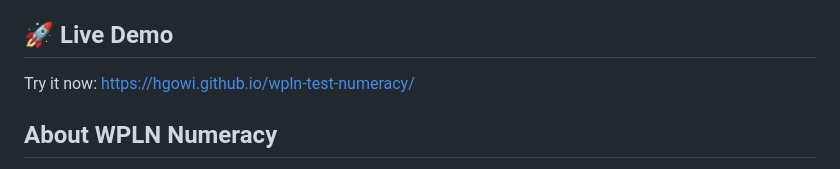
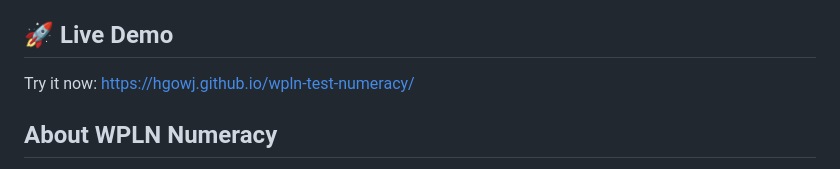
Before and after one commit to Hgowj/wpln-test-numeracy, a Markdown page: README.md, the part around the change. GitHub-like rendering.

```diff
--- a/README.md
+++ b/README.md
@@ -3,7 +3,7 @@
 A comprehensive practice platform for Workplace Literacy and Numeracy (WPLN) Numeracy assessments, recreated to help users prepare for the official tests with realistic exam conditions and authentic mathematical scenarios.
 
 ## 🚀 Live Demo
-Try it now: https://hgowi.github.io/wpln-test-numeracy/
+Try it now: https://hgowj.github.io/wpln-test-numeracy/
 
 ## About WPLN Numeracy
 
```
